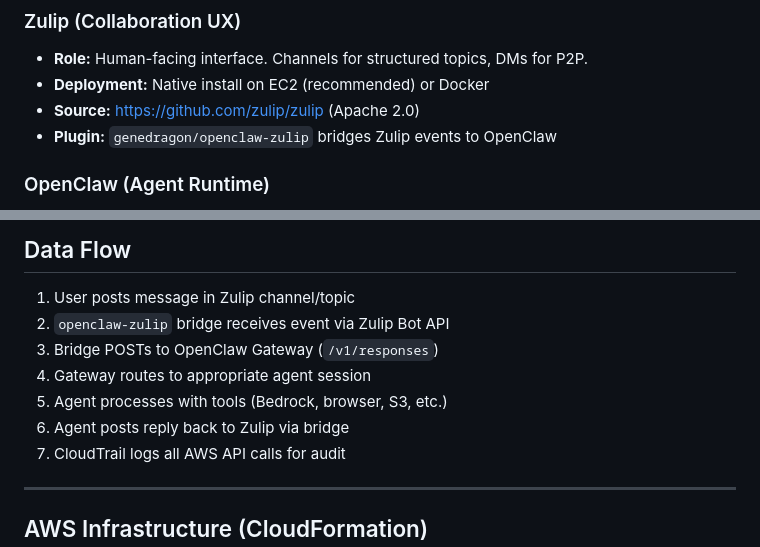
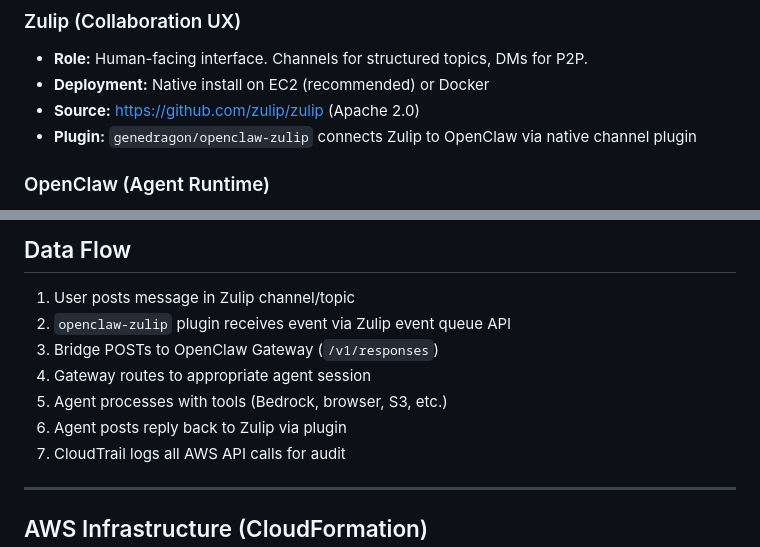
Before and after one commit to genedragon/acp-platform, a Markdown page: docs/architecture.md, 2 parts joined by grey strips. Rendered like a GitHub page.

```diff
--- a/docs/architecture.md
+++ b/docs/architecture.md
@@ -50,7 +50,7 @@ ACP is a layered platform. Each layer is independently swappable in the future,
 - **Role:** Human-facing interface. Channels for structured topics, DMs for P2P.
 - **Deployment:** Native install on EC2 (recommended) or Docker
 - **Source:** https://github.com/zulip/zulip (Apache 2.0)
-- **Plugin:** `genedragon/openclaw-zulip` bridges Zulip events to OpenClaw
+- **Plugin:** `genedragon/openclaw-zulip` connects Zulip to OpenClaw via native channel plugin
 
 ### OpenClaw (Agent Runtime)
 - **Role:** Executes AI agents with tools: browser, shell, file, web search, etc.
@@ -119,11 +119,11 @@ See [security.md](security.md) for the full security overview.
 ## Data Flow
 
 1. User posts message in Zulip channel/topic
-2. `openclaw-zulip` bridge receives event via Zulip Bot API
+2. `openclaw-zulip` plugin receives event via Zulip event queue API
 3. Bridge POSTs to OpenClaw Gateway (`/v1/responses`)
 4. Gateway routes to appropriate agent session
 5. Agent processes with tools (Bedrock, browser, S3, etc.)
-6. Agent posts reply back to Zulip via bridge
+6. Agent posts reply back to Zulip via plugin
 7. CloudTrail logs all AWS API calls for audit
 
 ---
```
Also changed, not shown: docs/configuration.md (+1 -1 lines), docs/deployment-guide.md (+2 -2 lines).
